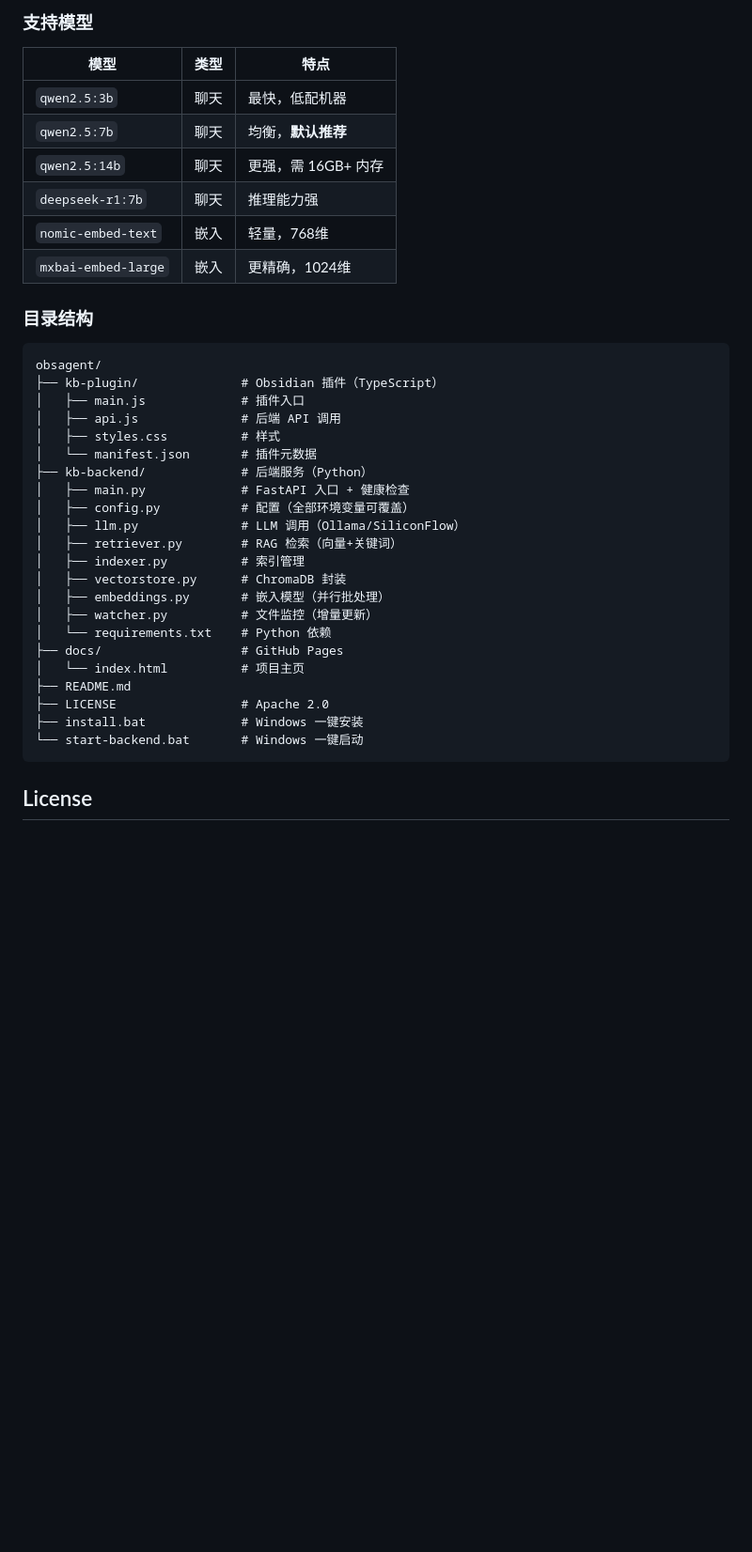
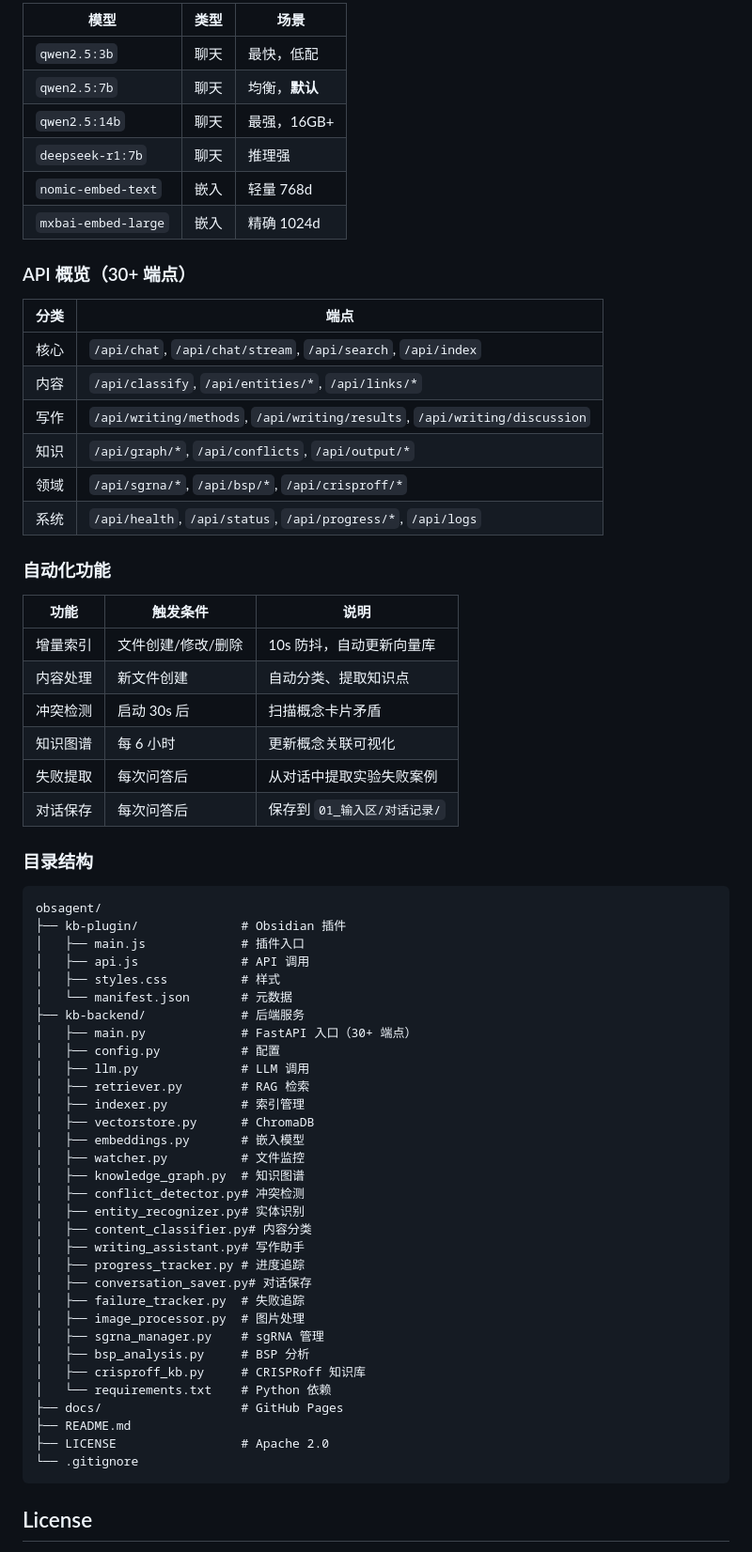
Before and after one commit to QKstarer/obsagent, a Markdown page: README.md, the part around one of its changes. Shown at 94% size. GitHub-like rendering; blank space fills up the shorter version.

````diff
--- a/README.md
+++ b/README.md
@@ -197,41 +192,71 @@ set LLM_PROVIDER=auto
 ```
 
-### 支持模型
+| 模型 | 类型 | 场景 |
+|------|------|------|
+| `qwen2.5:3b` | 聊天 | 最快，低配 |
+| `qwen2.5:7b` | 聊天 | 均衡，**默认** |
+| `qwen2.5:14b` | 聊天 | 最强，16GB+ |
+| `deepseek-r1:7b` | 聊天 | 推理强 |
+| `nomic-embed-text` | 嵌入 | 轻量 768d |
+| `mxbai-embed-large` | 嵌入 | 精确 1024d |
 
-| 模型 | 类型 | 特点 |
-|------|------|------|
-| `qwen2.5:3b` | 聊天 | 最快，低配机器 |
-| `qwen2.5:7b` | 聊天 | 均衡，**默认推荐** |
-| `qwen2.5:14b` | 聊天 | 更强，需 16GB+ 内存 |
-| `deepseek-r1:7b` | 聊天 | 推理能力强 |
-| `nomic-embed-text` | 嵌入 | 轻量，768维 |
-| `mxbai-embed-large` | 嵌入 | 更精确，1024维 |
+### API 概览（30+ 端点）
+
+| 分类 | 端点 |
+|------|------|
+| 核心 | `/api/chat`, `/api/chat/stream`, `/api/search`, `/api/index` |
+| 内容 | `/api/classify`, `/api/entities/*`, `/api/links/*` |
+| 写作 | `/api/writing/methods`, `/api/writing/results`, `/api/writing/discussion` |
+| 知识 | `/api/graph/*`, `/api/conflicts`, `/api/output/*` |
+| 领域 | `/api/sgrna/*`, `/api/bsp/*`, `/api/crisproff/*` |
+| 系统 | `/api/health`, `/api/status`, `/api/progress/*`, `/api/logs` |
+
+### 自动化功能
+
+| 功能 | 触发条件 | 说明 |
+|------|----------|------|
+| 增量索引 | 文件创建/修改/删除 | 10s 防抖，自动更新向量库 |
+| 内容处理 | 新文件创建 | 自动分类、提取知识点 |
+| 冲突检测 | 启动 30s 后 | 扫描概念卡片矛盾 |
+| 知识图谱 | 每 6 小时 | 更新概念关联可视化 |
+| 失败提取 | 每次问答后 | 从对话中提取实验失败案例 |
+| 对话保存 | 每次问答后 | 保存到 `01_输入区/对话记录/` |
 
 ### 目录结构
 
 ```
 obsagent/
-├── kb-plugin/              # Obsidian 插件（TypeScript）
+├── kb-plugin/              # Obsidian 插件
 │   ├── main.js             # 插件入口
-│   ├── api.js              # 后端 API 调用
+│   ├── api.js              # API 调用
 │   ├── styles.css          # 样式
-│   └── manifest.json       # 插件元数据
-├── kb-backend/             # 后端服务（Python）
-│   ├── main.py             # FastAPI 入口 + 健康检查
-│   ├── config.py           # 配置（全部环境变量可覆盖）
-│   ├── llm.py              # LLM 调用（Ollama/SiliconFlow）
-│   ├── retriever.py        # RAG 检索（向量+关键词）
+│   └── manifest.json       # 元数据
+├── kb-backend/             # 后端服务
+│   ├── main.py             # FastAPI 入口（30+ 端点）
+│   ├── config.py           # 配置
+│   ├── llm.py              # LLM 调用
+│   ├── retriever.py        # RAG 检索
 │   ├── indexer.py          # 索引管理
-│   ├── vectorstore.py      # ChromaDB 封装
-│   ├── embeddings.py       # 嵌入模型（并行批处理）
-│   ├── watcher.py          # 文件监控（增量更新）
+│   ├── vectorstore.py      # ChromaDB
+│   ├── embeddings.py       # 嵌入模型
+│   ├── watcher.py          # 文件监控
+│   ├── knowledge_graph.py  # 知识图谱
+│   ├── conflict_detector.py# 冲突检测
+│   ├── entity_recognizer.py# 实体识别
+│   ├── content_classifier.py# 内容分类
+│   ├── writing_assistant.py# 写作助手
+│   ├── progress_tracker.py # 进度追踪
+│   ├── conversation_saver.py# 对话保存
+│   ├── failure_tracker.py  # 失败追踪
+│   ├── image_processor.py  # 图片处理
+│   ├── sgrna_manager.py    # sgRNA 管理
+│   ├── bsp_analysis.py     # BSP 分析
+│   ├── crisproff_kb.py     # CRISPRoff 知识库
 │   └── requirements.txt    # Python 依赖
 ├── docs/                   # GitHub Pages
-│   └── index.html          # 项目主页
 ├── README.md
 ├── LICENSE                 # Apache 2.0
-├── install.bat             # Windows 一键安装
-└── start-backend.bat       # Windows 一键启动
+└── .gitignore
 ```
 
 ## License
````
Also changed, not shown: other parts of README.md (+98 -103 lines).
